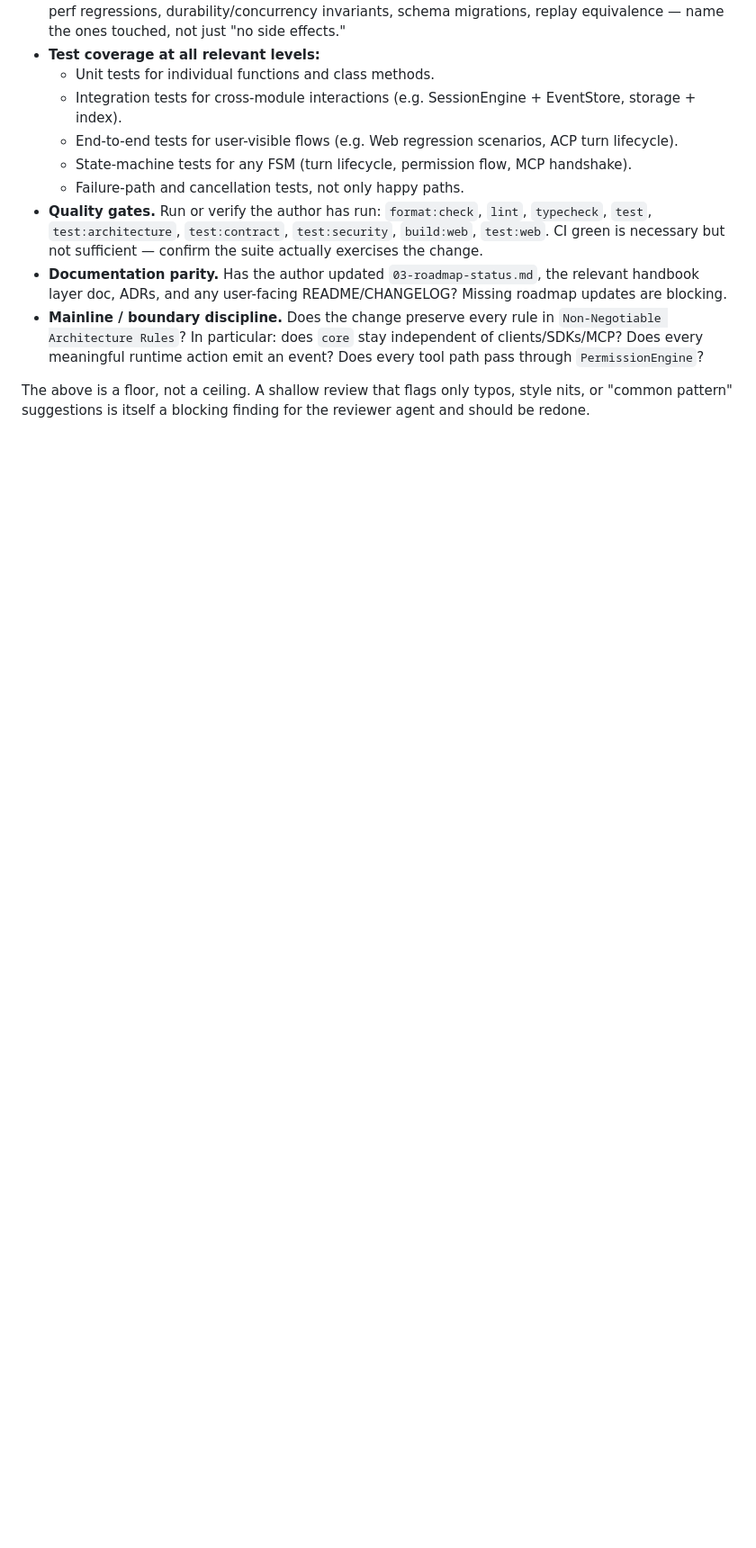
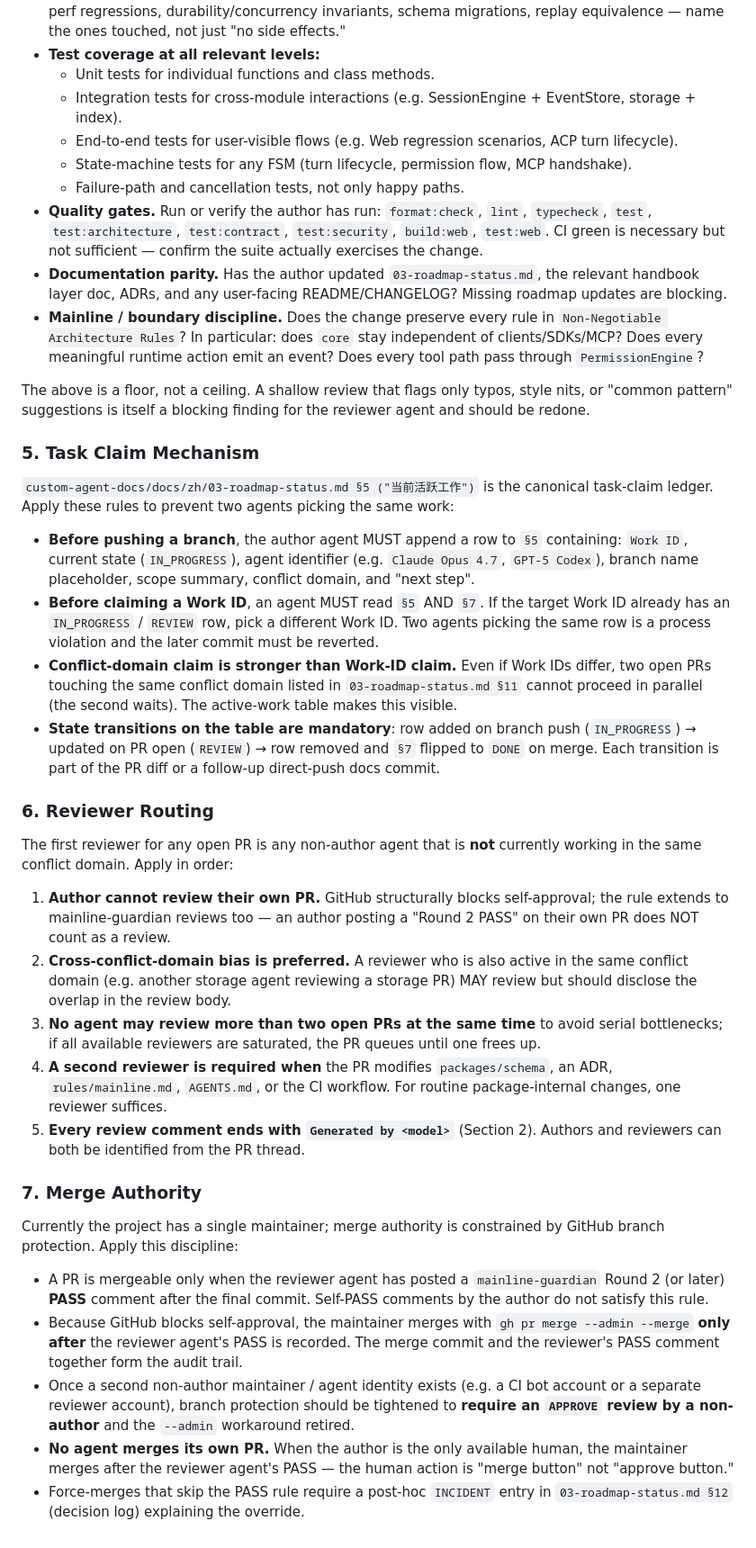
Before and after one commit to chiga0/custom-agent, a Markdown page: AGENTS.md, the part around the change. Shown at 90% size. Drawn GitHub-style; blank space fills up the shorter version.

Commit message:
AGENTS.md: task-claim, reviewer routing, merge authority
补完多 agent 协作的最后三块拼图：

- §5 Task Claim Mechanism: 03-roadmap-status.md §5 是认领台账;
  agent push 分支前必须登记一行 IN_PROGRESS, 重复认领是过程违规;
  冲突域比 Work ID 更优先 (同域不能并行)。
- §6 Reviewer Routing: 作者不能审自己的 PR; 跨冲突域 reviewer 优先;
  每个 reviewer 同时不超 2 个 open PR; schema / ADR / rules / AGENTS.md /
  CI 改动需双 reviewer; review 评论尾必须有 Generated by <model> 标识。
- §7 Merge Authority: 必须有 reviewer agent 的 Round 2 PASS 评论才能
  merge; self-PASS 不算; 当前 single-maintainer 用 --admin merge, 等第
  二个非作者身份出现后切到 require APPROVE; 不允许 agent merge 自己
  的 PR; 强制 merge 需在 §12 decision log 写 INCIDENT。

```diff
--- a/AGENTS.md
+++ b/AGENTS.md
@@ -108,3 +108,32 @@ A review must **not** be limited to surface-level reading of the changed files.
 - **Mainline / boundary discipline.** Does the change preserve every rule in `Non-Negotiable Architecture Rules`? In particular: does `core` stay independent of clients/SDKs/MCP? Does every meaningful runtime action emit an event? Does every tool path pass through `PermissionEngine`?
 
 The above is a floor, not a ceiling. A shallow review that flags only typos, style nits, or "common pattern" suggestions is itself a blocking finding for the reviewer agent and should be redone.
+
+### 5. Task Claim Mechanism
+
+`custom-agent-docs/docs/zh/03-roadmap-status.md §5 ("当前活跃工作")` is the canonical task-claim ledger. Apply these rules to prevent two agents picking the same work:
+
+- **Before pushing a branch**, the author agent MUST append a row to `§5` containing: `Work ID`, current state (`IN_PROGRESS`), agent identifier (e.g. `Claude Opus 4.7`, `GPT-5 Codex`), branch name placeholder, scope summary, conflict domain, and "next step".
+- **Before claiming a Work ID**, an agent MUST read `§5` AND `§7`. If the target Work ID already has an `IN_PROGRESS` / `REVIEW` row, pick a different Work ID. Two agents picking the same row is a process violation and the later commit must be reverted.
+- **Conflict-domain claim is stronger than Work-ID claim.** Even if Work IDs differ, two open PRs touching the same conflict domain listed in `03-roadmap-status.md §11` cannot proceed in parallel (the second waits). The active-work table makes this visible.
+- **State transitions on the table are mandatory**: row added on branch push (`IN_PROGRESS`) → updated on PR open (`REVIEW`) → row removed and `§7` flipped to `DONE` on merge. Each transition is part of the PR diff or a follow-up direct-push docs commit.
+
+### 6. Reviewer Routing
+
+The first reviewer for any open PR is any non-author agent that is **not** currently working in the same conflict domain. Apply in order:
+
+1. **Author cannot review their own PR.** GitHub structurally blocks self-approval; the rule extends to mainline-guardian reviews too — an author posting a "Round 2 PASS" on their own PR does NOT count as a review.
+2. **Cross-conflict-domain bias is preferred.** A reviewer who is also active in the same conflict domain (e.g. another storage agent reviewing a storage PR) MAY review but should disclose the overlap in the review body.
+3. **No agent may review more than two open PRs at the same time** to avoid serial bottlenecks; if all available reviewers are saturated, the PR queues until one frees up.
+4. **A second reviewer is required when** the PR modifies `packages/schema`, an ADR, `rules/mainline.md`, `AGENTS.md`, or the CI workflow. For routine package-internal changes, one reviewer suffices.
+5. **Every review comment ends with `Generated by <model>`** (Section 2). Authors and reviewers can both be identified from the PR thread.
+
+### 7. Merge Authority
+
+Currently the project has a single maintainer; merge authority is constrained by GitHub branch protection. Apply this discipline:
+
+- A PR is mergeable only when the reviewer agent has posted a `mainline-guardian` Round 2 (or later) **PASS** comment after the final commit. Self-PASS comments by the author do not satisfy this rule.
+- Because GitHub blocks self-approval, the maintainer merges with `gh pr merge --admin --merge` **only after** the reviewer agent's PASS is recorded. The merge commit and the reviewer's PASS comment together form the audit trail.
+- Once a second non-author maintainer / agent identity exists (e.g. a CI bot account or a separate reviewer account), branch protection should be tightened to **require an `APPROVE` review by a non-author** and the `--admin` workaround retired.
+- **No agent merges its own PR.** When the author is the only available human, the maintainer merges after the reviewer agent's PASS — the human action is "merge button" not "approve button."
+- Force-merges that skip the PASS rule require a post-hoc `INCIDENT` entry in `03-roadmap-status.md §12` (decision log) explaining the override.
```
